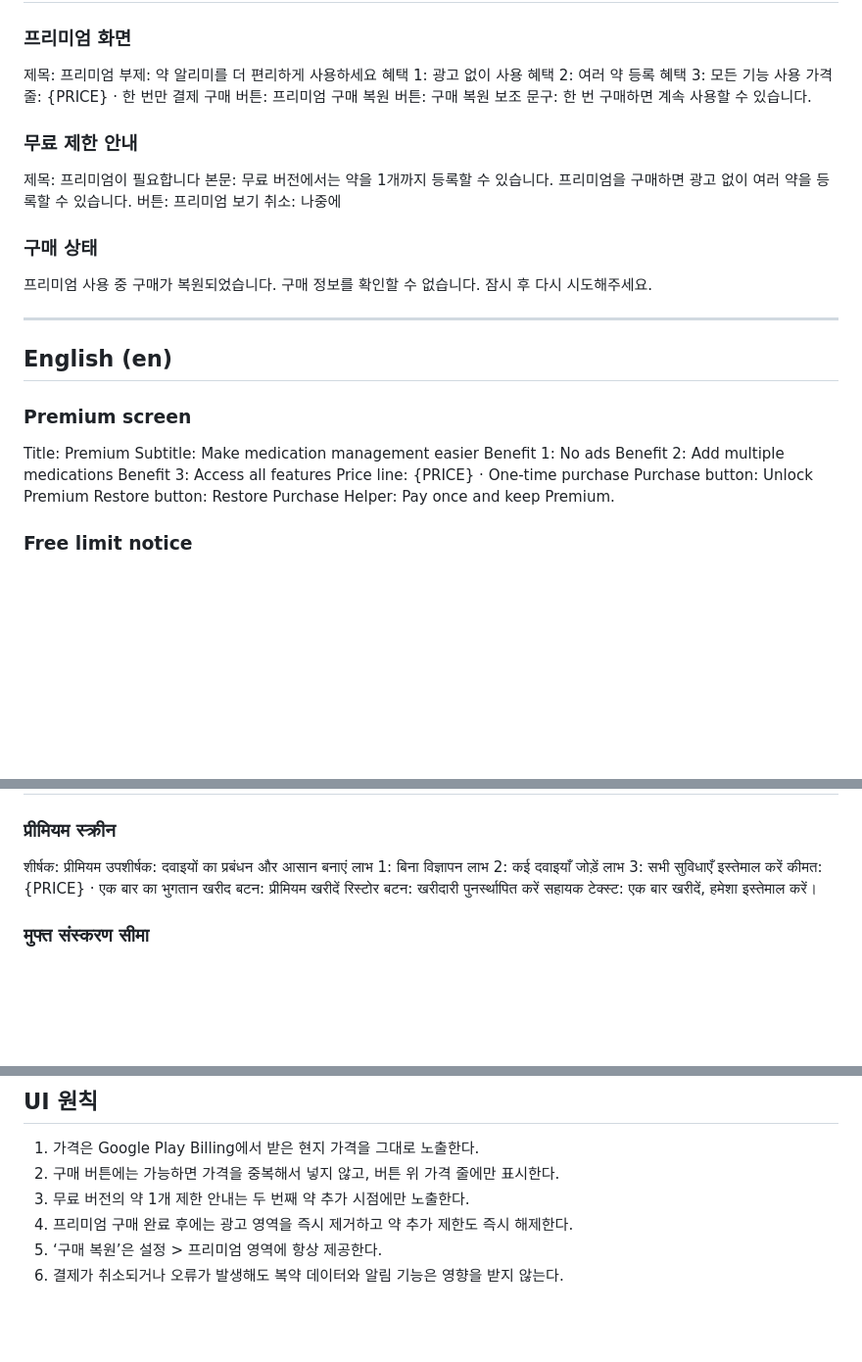
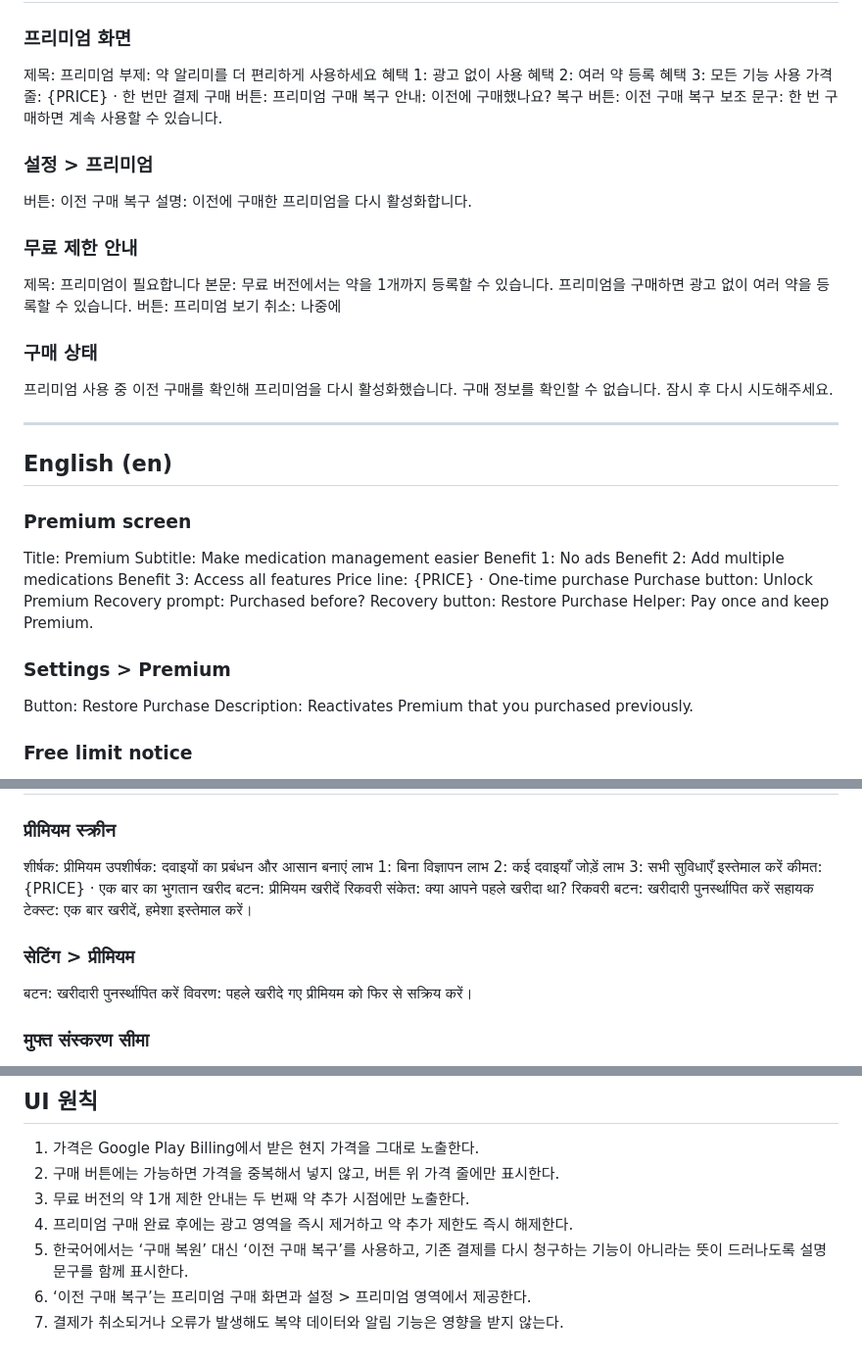
Before and after one commit to songseung88-sys/yak-alimi, a Markdown page: docs/PREMIUM_COPY_6LANG.md, 3 parts joined by grey strips. Shown at 98% size. Rendered like a GitHub page; blank space fills up the shorter version.

Commit message:
Clarify Premium purchase recovery wording

```diff
--- a/docs/PREMIUM_COPY_6LANG.md
+++ b/docs/PREMIUM_COPY_6LANG.md
@@ -17,8 +17,13 @@
 혜택 3: 모든 기능 사용
 가격 줄: {PRICE} · 한 번만 결제
 구매 버튼: 프리미엄 구매
-복원 버튼: 구매 복원
+복구 안내: 이전에 구매했나요?
+복구 버튼: 이전 구매 복구
 보조 문구: 한 번 구매하면 계속 사용할 수 있습니다.
+
+### 설정 > 프리미엄
+버튼: 이전 구매 복구
+설명: 이전에 구매한 프리미엄을 다시 활성화합니다.
 
 ### 무료 제한 안내
 제목: 프리미엄이 필요합니다
@@ -28,7 +33,7 @@
 
 ### 구매 상태
 프리미엄 사용 중
-구매가 복원되었습니다.
+이전 구매를 확인해 프리미엄을 다시 활성화했습니다.
 구매 정보를 확인할 수 없습니다. 잠시 후 다시 시도해주세요.
 
 ---
@@ -42,8 +47,13 @@ Benefit 2: Add multiple medications
 Benefit 3: Access all features
 Price line: {PRICE} · One-time purchase
 Purchase button: Unlock Premium
-Restore button: Restore Purchase
+Recovery prompt: Purchased before?
+Recovery button: Restore Purchase
 Helper: Pay once and keep Premium.
+
+### Settings > Premium
+Button: Restore Purchase
+Description: Reactivates Premium that you purchased previously.
 
 ### Free limit notice
 Title: Premium required
@@ -117,8 +137,13 @@ We couldn’t verify your purchase. Please try again later.
 लाभ 3: सभी सुविधाएँ इस्तेमाल करें
 कीमत: {PRICE} · एक बार का भुगतान
 खरीद बटन: प्रीमियम खरीदें
-रिस्टोर बटन: खरीदारी पुनर्स्थापित करें
+रिकवरी संकेत: क्या आपने पहले खरीदा था?
+रिकवरी बटन: खरीदारी पुनर्स्थापित करें
 सहायक टेक्स्ट: एक बार खरीदें, हमेशा इस्तेमाल करें।
+
+### सेटिंग > प्रीमियम
+बटन: खरीदारी पुनर्स्थापित करें
+विवरण: पहले खरीदे गए प्रीमियम को फिर से सक्रिय करें।
 
 ### मुफ्त संस्करण सीमा
 शीर्षक: प्रीमियम आवश्यक है
@@ -163,5 +193,6 @@ No se pudo verificar la compra. Inténtalo de nuevo más tarde.
 2. 구매 버튼에는 가능하면 가격을 중복해서 넣지 않고, 버튼 위 가격 줄에만 표시한다.
 3. 무료 버전의 약 1개 제한 안내는 두 번째 약 추가 시점에만 노출한다.
 4. 프리미엄 구매 완료 후에는 광고 영역을 즉시 제거하고 약 추가 제한도 즉시 해제한다.
-5. ‘구매 복원’은 설정 > 프리미엄 영역에 항상 제공한다.
-6. 결제가 취소되거나 오류가 발생해도 복약 데이터와 알림 기능은 영향을 받지 않는다.
+5. 한국어에서는 ‘구매 복원’ 대신 ‘이전 구매 복구’를 사용하고, 기존 결제를 다시 청구하는 기능이 아니라는 뜻이 드러나도록 설명 문구를 함께 표시한다.
+6. ‘이전 구매 복구’는 프리미엄 구매 화면과 설정 > 프리미엄 영역에서 제공한다.
+7. 결제가 취소되거나 오류가 발생해도 복약 데이터와 알림 기능은 영향을 받지 않는다.
```
Also changed, not shown: other parts of docs/PREMIUM_COPY_6LANG.md (+15 -0 lines).
